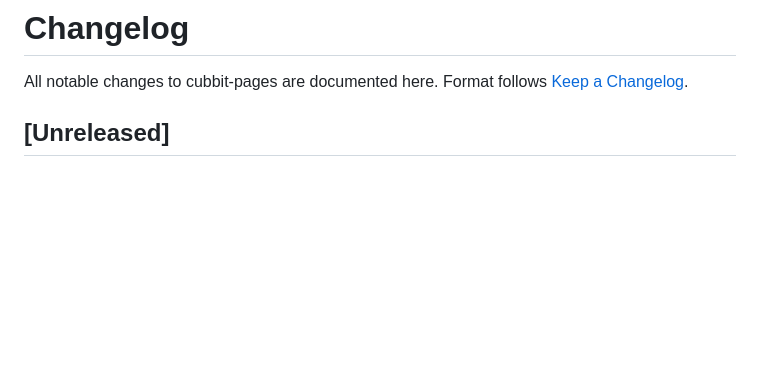
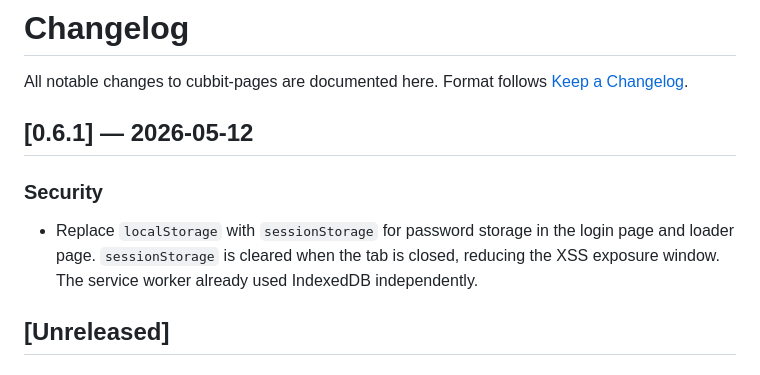
Before and after one commit to marcodellemarche/cubbit-pages, a Markdown page: CHANGELOG.md, the part around the change. GitHub-like rendering; blank space fills up the shorter version.

Commit message:
docs: add v0.6.1 to CHANGELOG
Co-Authored-By: Claude Sonnet 4.6 <noreply@anthropic.com>

```diff
--- a/CHANGELOG.md
+++ b/CHANGELOG.md
@@ -2,6 +2,11 @@
 
 All notable changes to cubbit-pages are documented here.
 Format follows [Keep a Changelog](https://keepachangelog.com/en/1.0.0/).
+
+## [0.6.1] — 2026-05-12
+
+### Security
+- Replace `localStorage` with `sessionStorage` for password storage in the login page and loader page. `sessionStorage` is cleared when the tab is closed, reducing the XSS exposure window. The service worker already used IndexedDB independently.
 
 ## [Unreleased]
 
```
